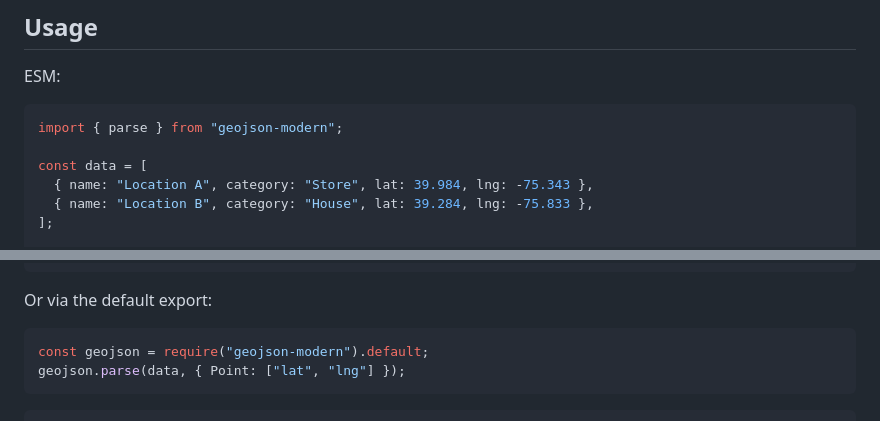
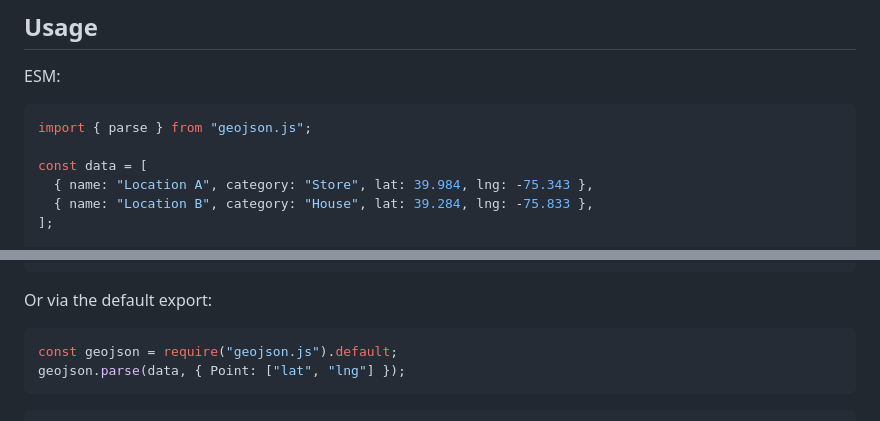
Before and after one commit to luisitoluis/geojson-esm, a Markdown page: README.md, 2 parts joined by grey strips. Drawn GitHub-style.

Commit message:
Update README links and package names

````diff
--- a/README.md
+++ b/README.md
@@ -29,7 +29,7 @@ Requires Node.js 18 or later. Ships ESM, CJS, and TypeScript declarations.
 ESM:
 
 ```js
-import { parse } from "geojson-modern";
+import { parse } from "geojson.js";
 
 const data = [
   { name: "Location A", category: "Store", lat: 39.984, lng: -75.343 },
@@ -49,7 +49,7 @@ const geojson = parse(data, { Point: ["lat", "lng"] });
 Or via the default export:
 
 ```js
-const geojson = require("geojson-modern").default;
+const geojson = require("geojson.js").default;
 geojson.parse(data, { Point: ["lat", "lng"] });
 ```
 
````
Also changed, not shown: other parts of README.md (+3 -3 lines).
